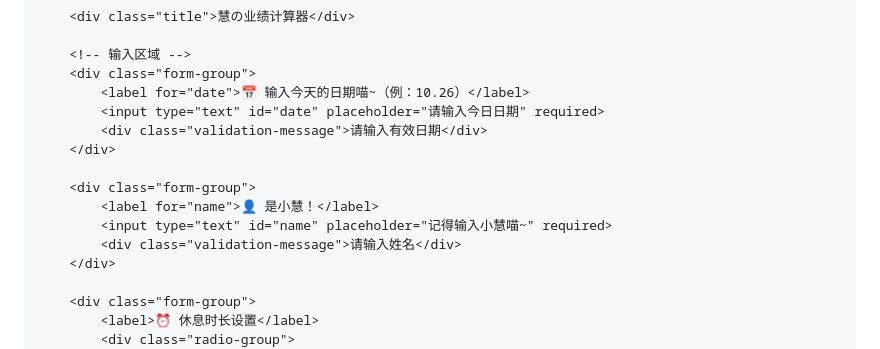
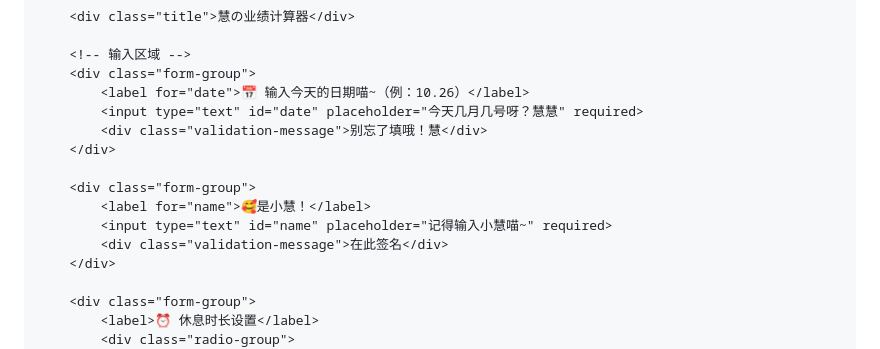
Before and after one commit to 3199155207cg/3199155207cg.github.io, a Markdown page: README.md, the part around one of its changes. GitHub-like rendering.

```diff
--- a/README.md
+++ b/README.md
@@ -496,14 +496,14 @@
         <!-- 输入区域 -->
         <div class="form-group">
             <label for="date">📅 输入今天的日期喵~（例：10.26）</label>
-            <input type="text" id="date" placeholder="请输入今日日期" required>
-            <div class="validation-message">请输入有效日期</div>
+            <input type="text" id="date" placeholder="今天几月几号呀？慧慧" required>
+            <div class="validation-message">别忘了填哦！慧</div>
         </div>
 
         <div class="form-group">
-            <label for="name">👤 是小慧！</label>
+            <label for="name">🥰是小慧！</label>
             <input type="text" id="name" placeholder="记得输入小慧喵~" required>
-            <div class="validation-message">请输入姓名</div>
+            <div class="validation-message">在此签名</div>
         </div>
 
         <div class="form-group">
```
Also changed, not shown: other parts of README.md (+3 -3 lines).
